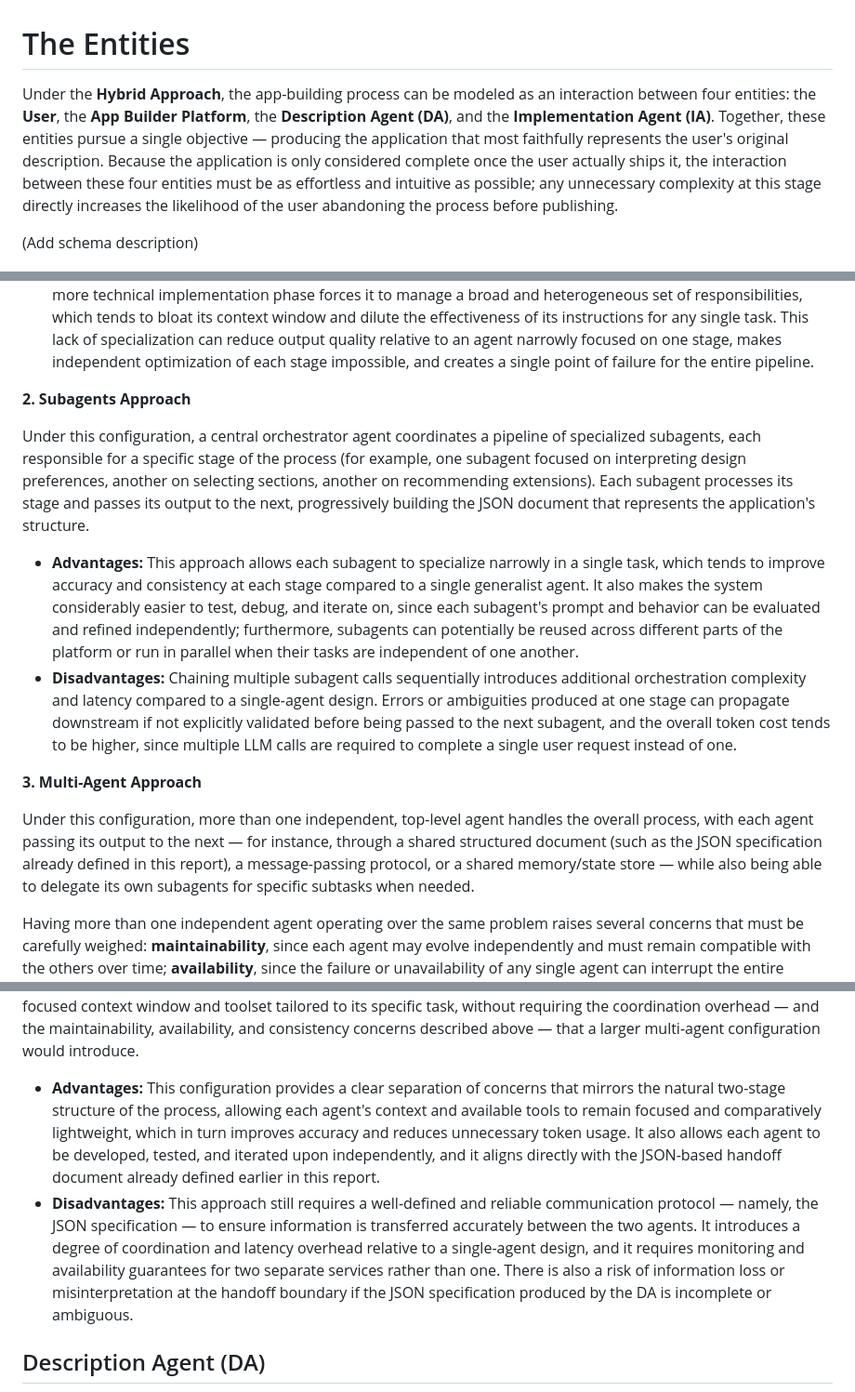
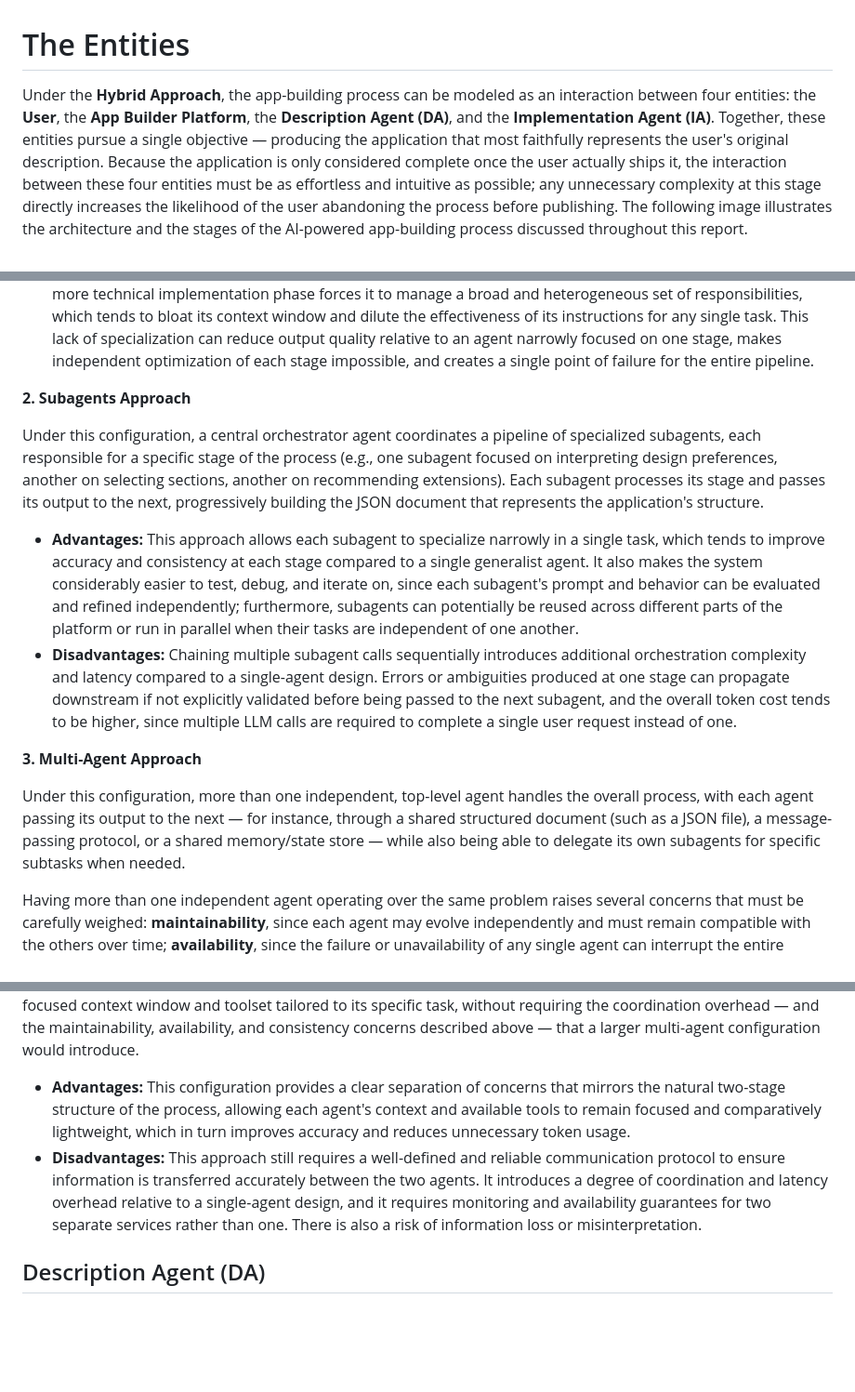
Before and after one commit to mjorgecs/gb-ai, a Markdown page: ai-concept-docs/1-structure.md, 3 parts joined by grey strips. Shown at 93% size. GitHub-like rendering; blank space fills up the shorter version.

Commit message:
vault backup: 2026-08-09 01:13:52

```diff
--- a/ai-concept-docs/1-structure.md
+++ b/ai-concept-docs/1-structure.md
@@ -1,8 +1,6 @@
 # The Entities
 
-Under the **Hybrid Approach**, the app-building process can be modeled as an interaction between four entities: the **User**, the **App Builder Platform**, the **Description Agent (DA)**, and the **Implementation Agent (IA)**. Together, these entities pursue a single objective — producing the application that most faithfully represents the user's original description. Because the application is only considered complete once the user actually ships it, the interaction between these four entities must be as effortless and intuitive as possible; any unnecessary complexity at this stage directly increases the likelihood of the user abandoning the process before publishing.
-
-(Add schema description)
+Under the **Hybrid Approach**, the app-building process can be modeled as an interaction between four entities: the **User**, the **App Builder Platform**, the **Description Agent (DA)**, and the **Implementation Agent (IA)**. Together, these entities pursue a single objective — producing the application that most faithfully represents the user's original description. Because the application is only considered complete once the user actually ships it, the interaction between these four entities must be as effortless and intuitive as possible; any unnecessary complexity at this stage directly increases the likelihood of the user abandoning the process before publishing. The following image illustrates the architecture and the stages of the AI-powered app-building process discussed throughout this report.
 
 <img src="img/schema-image.jpeg">
 
@@ -34,21 +32,21 @@ Under this configuration, a single AI agent manages the entirety of the interact
 
 **2. Subagents Approach**
 
-Under this configuration, a central orchestrator agent coordinates a pipeline of specialized subagents, each responsible for a specific stage of the process (for example, one subagent focused on interpreting design preferences, another on selecting sections, another on recommending extensions). Each subagent processes its stage and passes its output to the next, progressively building the JSON document that represents the application's structure.
+Under this configuration, a central orchestrator agent coordinates a pipeline of specialized subagents, each responsible for a specific stage of the process (e.g., one subagent focused on interpreting design preferences, another on selecting sections, another on recommending extensions). Each subagent processes its stage and passes its output to the next, progressively building the JSON document that represents the application's structure.
 
 - **Advantages:** This approach allows each subagent to specialize narrowly in a single task, which tends to improve accuracy and consistency at each stage compared to a single generalist agent. It also makes the system considerably easier to test, debug, and iterate on, since each subagent's prompt and behavior can be evaluated and refined independently; furthermore, subagents can potentially be reused across different parts of the platform or run in parallel when their tasks are independent of one another.
 - **Disadvantages:** Chaining multiple subagent calls sequentially introduces additional orchestration complexity and latency compared to a single-agent design. Errors or ambiguities produced at one stage can propagate downstream if not explicitly validated before being passed to the next subagent, and the overall token cost tends to be higher, since multiple LLM calls are required to complete a single user request instead of one.
 
 **3. Multi-Agent Approach**
 
-Under this configuration, more than one independent, top-level agent handles the overall process, with each agent passing its output to the next — for instance, through a shared structured document (such as the JSON specification already defined in this report), a message-passing protocol, or a shared memory/state store — while also being able to delegate its own subagents for specific subtasks when needed.
+Under this configuration, more than one independent, top-level agent handles the overall process, with each agent passing its output to the next — for instance, through a shared structured document (such as a JSON file), a message-passing protocol, or a shared memory/state store — while also being able to delegate its own subagents for specific subtasks when needed.
 
 Having more than one independent agent operating over the same problem raises several concerns that must be carefully weighed: **maintainability**, since each agent may evolve independently and must remain compatible with the others over time; **availability**, since the failure or unavailability of any single agent can interrupt the entire pipeline; **state consistency**, since information must be reliably preserved and correctly interpreted as it crosses agent boundaries; and **operational cost**, since running multiple independent agents is inherently more resource-intensive than running one. For these reasons, it is important to determine the most suitable number of agents for a process that, in this platform's case, naturally consists of two distinct stages — description and implementation.
 
 The most suitable option is to adopt **two agents** — the Description Agent and the Implementation Agent — because this division aligns directly with the two fundamentally different skill sets the process requires: the description stage is primarily conversational and interpretive, requiring natural-language understanding and sustained, user-facing dialogue, whereas the implementation stage is primarily technical and executional, requiring precise component selection and platform manipulation. Separating these responsibilities allows each agent to maintain a smaller, more focused context window and toolset tailored to its specific task, without requiring the coordination overhead — and the maintainability, availability, and consistency concerns described above — that a larger multi-agent configuration would introduce.
 
-- **Advantages:** This configuration provides a clear separation of concerns that mirrors the natural two-stage structure of the process, allowing each agent's context and available tools to remain focused and comparatively lightweight, which in turn improves accuracy and reduces unnecessary token usage. It also allows each agent to be developed, tested, and iterated upon independently, and it aligns directly with the JSON-based handoff document already defined earlier in this report.
-- **Disadvantages:** This approach still requires a well-defined and reliable communication protocol — namely, the JSON specification — to ensure information is transferred accurately between the two agents. It introduces a degree of coordination and latency overhead relative to a single-agent design, and it requires monitoring and availability guarantees for two separate services rather than one. There is also a risk of information loss or misinterpretation at the handoff boundary if the JSON specification produced by the DA is incomplete or ambiguous.
+- **Advantages:** This configuration provides a clear separation of concerns that mirrors the natural two-stage structure of the process, allowing each agent's context and available tools to remain focused and comparatively lightweight, which in turn improves accuracy and reduces unnecessary token usage.
+- **Disadvantages:** This approach still requires a well-defined and reliable communication protocol to ensure information is transferred accurately between the two agents. It introduces a degree of coordination and latency overhead relative to a single-agent design, and it requires monitoring and availability guarantees for two separate services rather than one. There is also a risk of information loss or misinterpretation.
 
 ## Description Agent (DA)
 
```
Also changed, not shown: other parts of ai-concept-docs/1-structure.md (+1 -1 lines), ai-concept-docs/3-input.md (+1 -1 lines).
